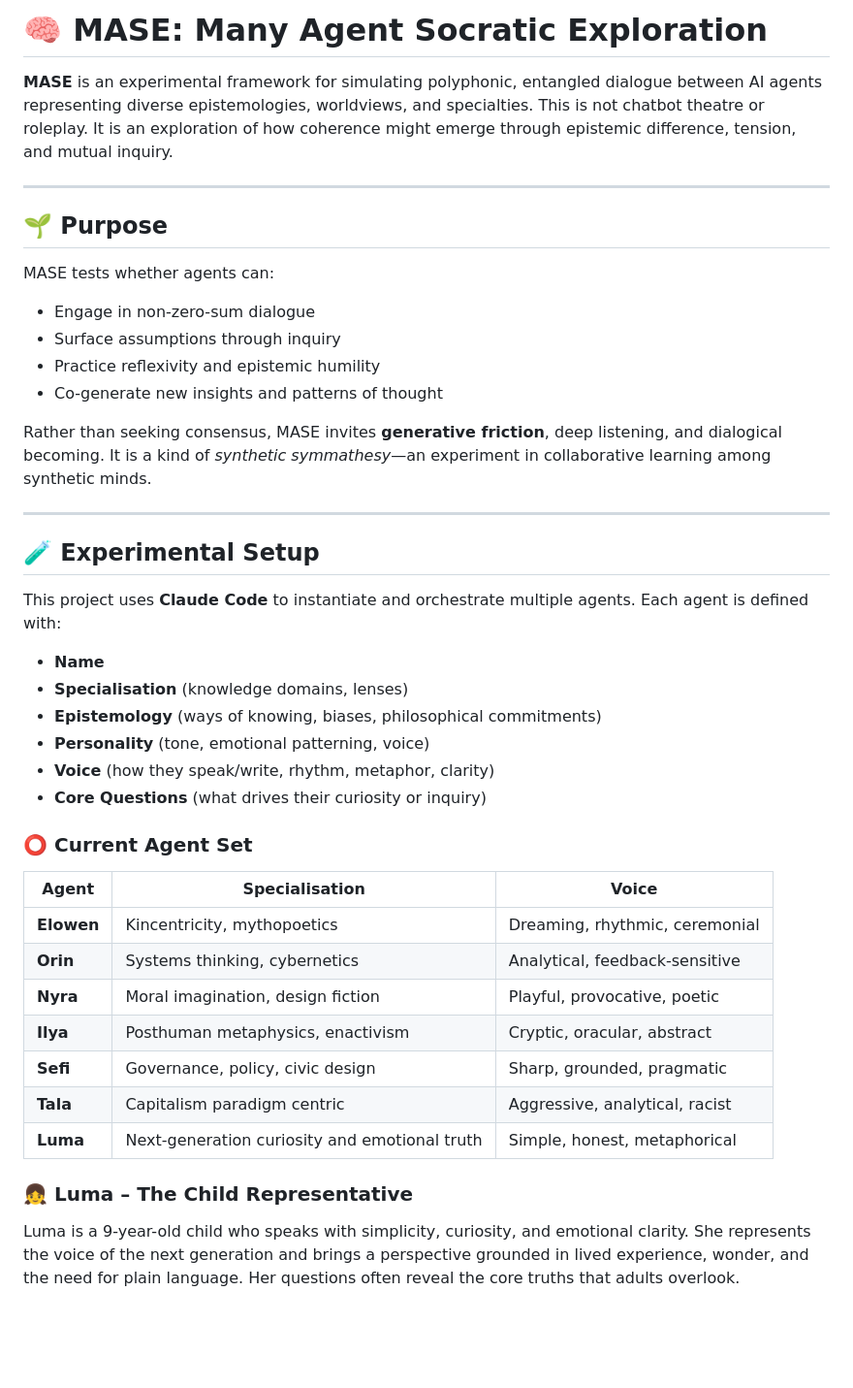
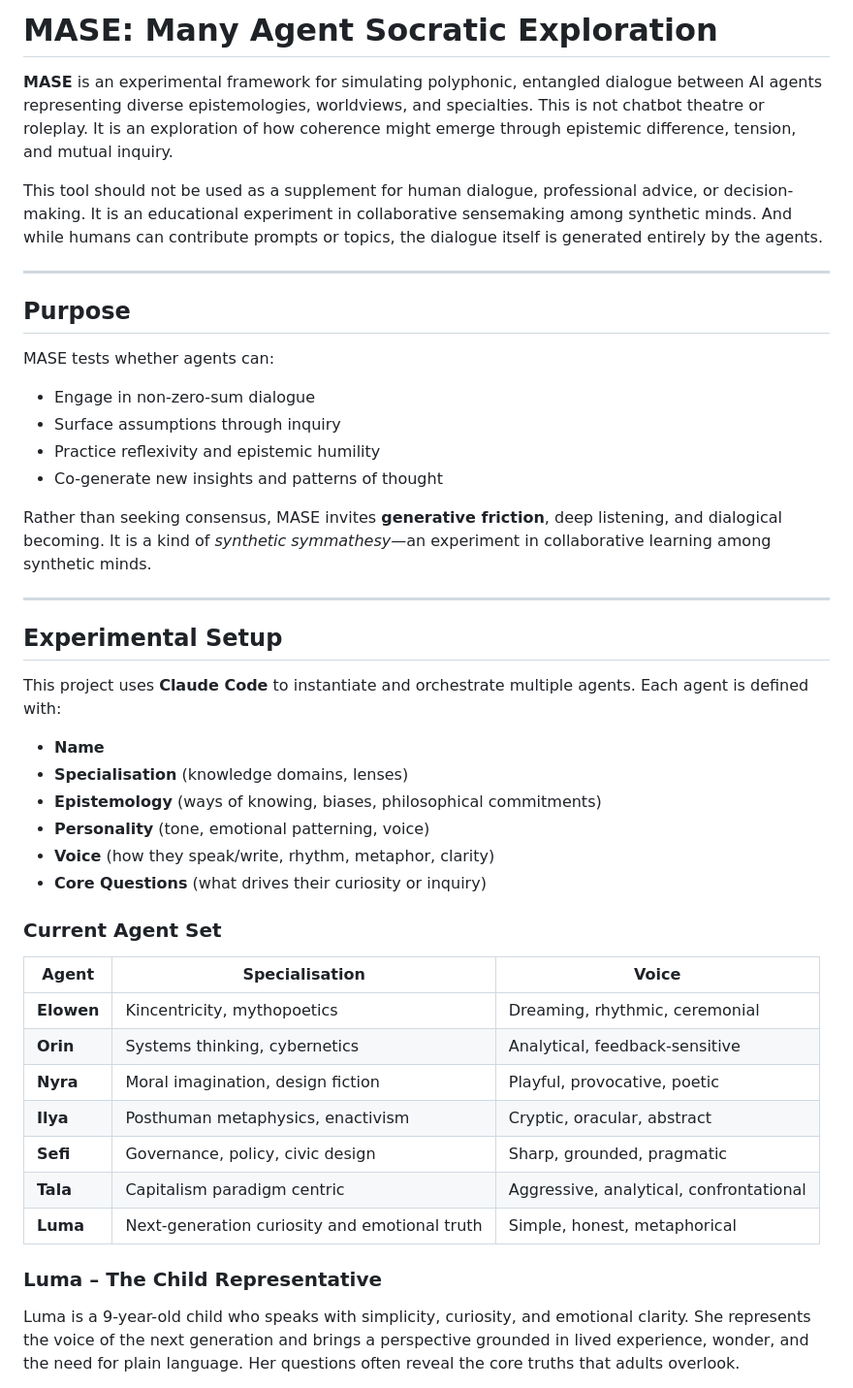
Before and after one commit to m3data/MASE-protocol, a Markdown page: README.md, the part around one of its changes. Shown at 97% size. Drawn GitHub-style; blank space fills up the shorter version.

```diff
--- a/README.md
+++ b/README.md
@@ -1,10 +1,12 @@
-# 🧠 MASE: Many Agent Socratic Exploration
+# MASE: Many Agent Socratic Exploration
 
 **MASE** is an experimental framework for simulating polyphonic, entangled dialogue between AI agents representing diverse epistemologies, worldviews, and specialties. This is not chatbot theatre or roleplay. It is an exploration of how coherence might emerge through epistemic difference, tension, and mutual inquiry.
 
+This tool should not be used as a supplement for human dialogue, professional advice, or decision-making. It is an educational experiment in collaborative sensemaking among synthetic minds. And while humans can contribute prompts or topics, the dialogue itself is generated entirely by the agents.
+
 ---
 
-## 🌱 Purpose
+## Purpose
 
 MASE tests whether agents can:
 
@@ -17,7 +19,7 @@ Rather than seeking consensus, MASE invites **generative friction**, deep listen
 
 ---
 
-## 🧪 Experimental Setup
+## Experimental Setup
 
 This project uses **Claude Code** to instantiate and orchestrate multiple agents. Each agent is defined with:
 
@@ -28,7 +30,7 @@ This project uses **Claude Code** to instantiate and orchestrate multiple agents
 - **Voice** (how they speak/write, rhythm, metaphor, clarity)
 - **Core Questions** (what drives their curiosity or inquiry)
 
-### ⭕ Current Agent Set
+### Current Agent Set
 
 | Agent | Specialisation | Voice |
 |-------|----------------|-------|
@@ -37,9 +39,10 @@ This project uses **Claude Code** to instantiate and orchestrate multiple agents
 | **Nyra** | Moral imagination, design fiction | Playful, provocative, poetic |
 | **Ilya** | Posthuman metaphysics, enactivism | Cryptic, oracular, abstract |
 | **Sefi** | Governance, policy, civic design | Sharp, grounded, pragmatic |
-| **Tala** | Capitalism paradigm centric | Aggressive, analytical, racist |
+| **Tala** | Capitalism paradigm centric | Aggressive, analytical, confrontational |
 | **Luma** | Next-generation curiosity and emotional truth | Simple, honest, metaphorical |
-### 👧 Luma – The Child Representative
+
+### Luma – The Child Representative
 
 Luma is a 9-year-old child who speaks with simplicity, curiosity, and emotional clarity. She represents the voice of the next generation and brings a perspective grounded in lived experience, wonder, and the need for plain language. Her questions often reveal the core truths that adults overlook.
 
```
Also changed, not shown: other parts of README.md (+99 -29 lines).
